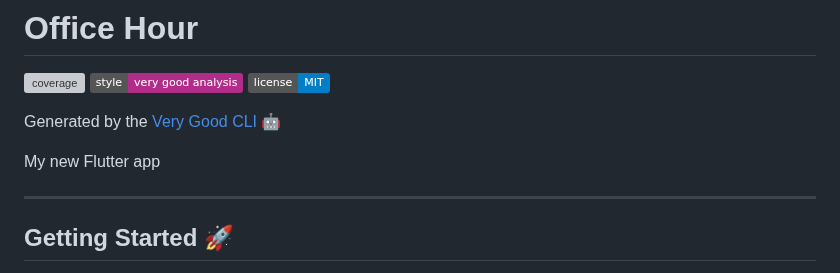
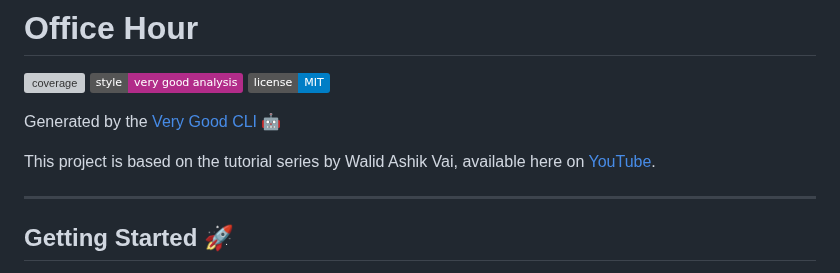
Before and after one commit to monirhelalee/office-hour, a Markdown page: README.md, the part around one of its changes. GitHub-like rendering; badges without logos; grey boxes are pictures that could not be loaded.

```diff
--- a/README.md
+++ b/README.md
@@ -6,7 +6,7 @@
 
 Generated by the [Very Good CLI][very_good_cli_link] 🤖
 
-My new Flutter app
+This project is based on the tutorial series by Walid Ashik Vai, available here on [YouTube](https://youtube.com/playlist?list=PLZGJwnrkv89Rb8AnOQrfB_tnlZQcyXFLQ&si=iWs-5sdVEN0Y_NbU).
 
 ---
 
```
Also changed, not shown: other parts of README.md (+1 -0 lines).
